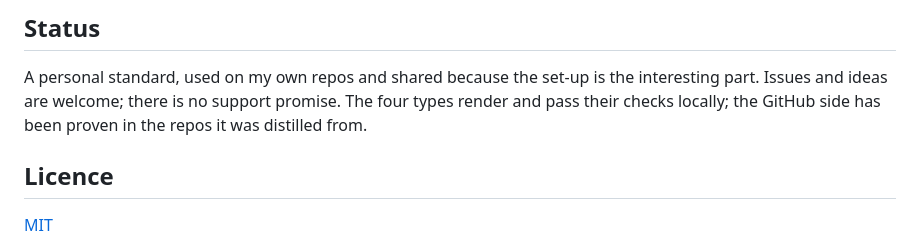
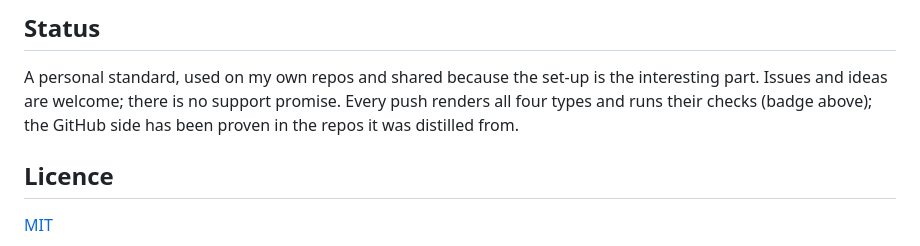
Before and after one commit to chriguschneider/repo-standard, a Markdown page: README.md, the part around one of its changes. Drawn GitHub-style.

Commit message:
docs(readme): self-test badge
Co-Authored-By: Claude Opus 5.5 <noreply@anthropic.com>

```diff
--- a/README.md
+++ b/README.md
@@ -108,8 +110,8 @@ closest existing one.
 
 A personal standard, used on my own repos and shared because the set-up is
 the interesting part. Issues and ideas are welcome; there is no support
-promise. The four types render and pass their checks locally; the GitHub
-side has been proven in the repos it was distilled from.
+promise. Every push renders all four types and runs their checks (badge above);
+the GitHub side has been proven in the repos it was distilled from.
 
 ## Licence
 
```
Also changed, not shown: other parts of README.md (+2 -0 lines).
